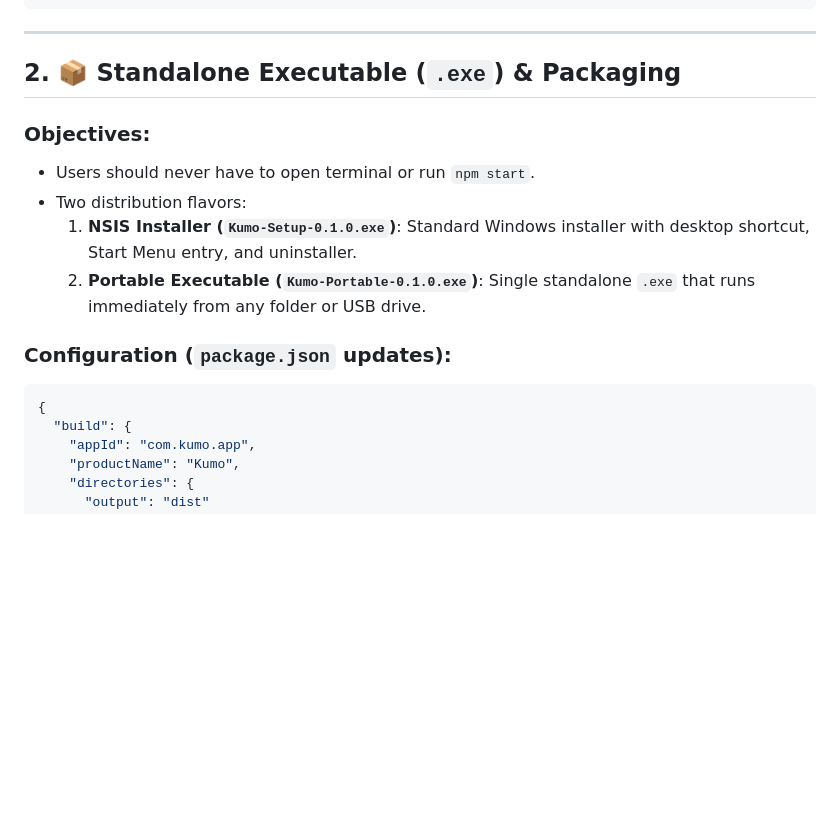
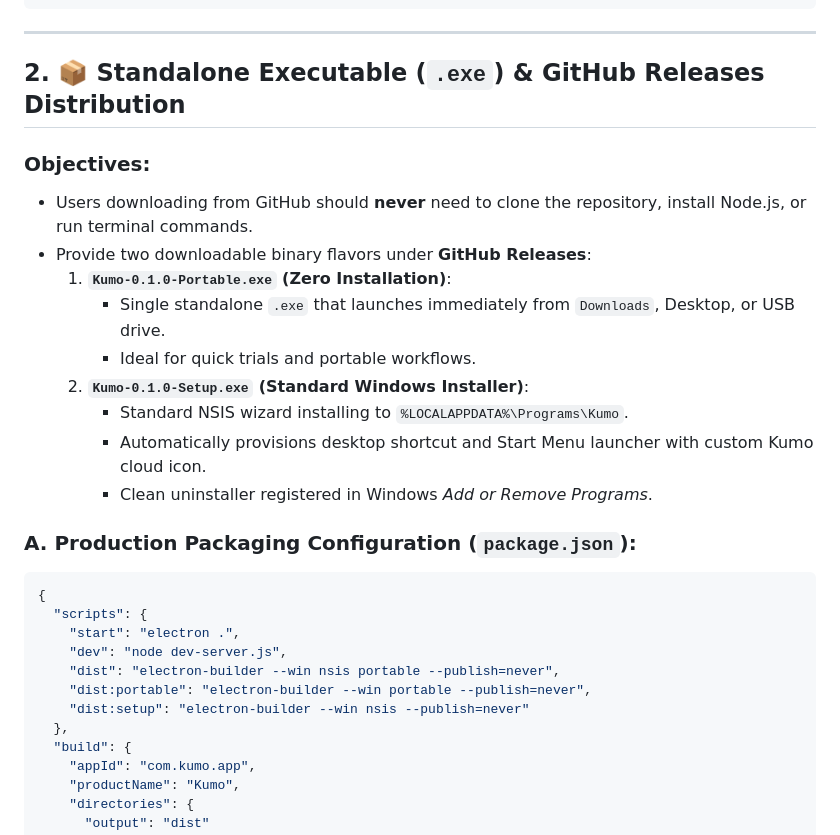
Before and after one commit to Ashborn-047/kumo, a Markdown page: Docs/next_phase_plan.md, the part around one of its changes. Drawn GitHub-style; blank space fills up the shorter version.

````diff
--- a/Docs/next_phase_plan.md
+++ b/Docs/next_phase_plan.md
@@ -59,17 +59,29 @@ ipcMain.handle('studio:save-settings', (event, newSettings) => {
 
 ---
 
-## 2. 📦 Standalone Executable (`.exe`) & Packaging
+## 2. 📦 Standalone Executable (`.exe`) & GitHub Releases Distribution
 
 ### Objectives:
-- Users should never have to open terminal or run `npm start`.
-- Two distribution flavors:
-  1. **NSIS Installer (`Kumo-Setup-0.1.0.exe`)**: Standard Windows installer with desktop shortcut, Start Menu entry, and uninstaller.
-  2. **Portable Executable (`Kumo-Portable-0.1.0.exe`)**: Single standalone `.exe` that runs immediately from any folder or USB drive.
+- Users downloading from GitHub should **never** need to clone the repository, install Node.js, or run terminal commands.
+- Provide two downloadable binary flavors under **GitHub Releases**:
+  1. **`Kumo-0.1.0-Portable.exe` (Zero Installation)**:
+     - Single standalone `.exe` that launches immediately from `Downloads`, Desktop, or USB drive.
+     - Ideal for quick trials and portable workflows.
+  2. **`Kumo-0.1.0-Setup.exe` (Standard Windows Installer)**:
+     - Standard NSIS wizard installing to `%LOCALAPPDATA%\Programs\Kumo`.
+     - Automatically provisions desktop shortcut and Start Menu launcher with custom Kumo cloud icon.
+     - Clean uninstaller registered in Windows *Add or Remove Programs*.
 
-### Configuration (`package.json` updates):
+### A. Production Packaging Configuration (`package.json`):
 ```json
 {
+  "scripts": {
+    "start": "electron .",
+    "dev": "node dev-server.js",
+    "dist": "electron-builder --win nsis portable --publish=never",
+    "dist:portable": "electron-builder --win portable --publish=never",
+    "dist:setup": "electron-builder --win nsis --publish=never"
+  },
   "build": {
     "appId": "com.kumo.app",
     "productName": "Kumo",
````
Also changed, not shown: other parts of Docs/next_phase_plan.md (+56 -1 lines).
